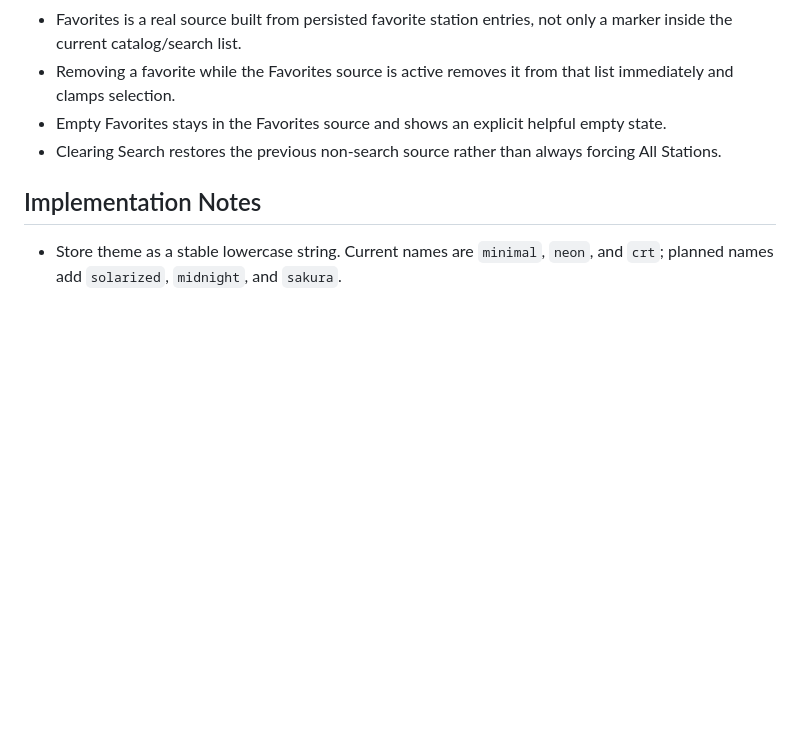
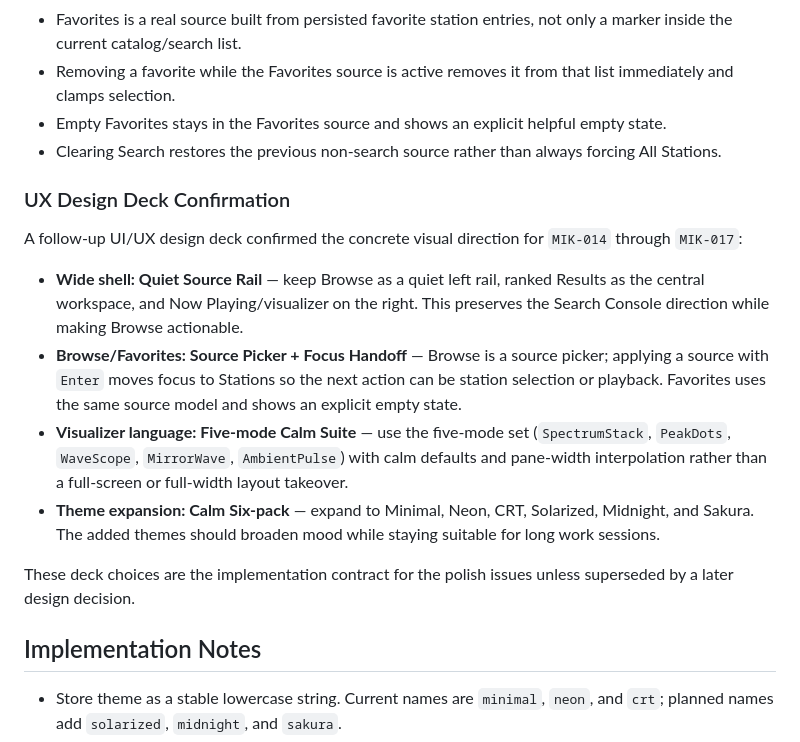
Before and after one commit to takemo101/wave-tui, a Markdown page: docs/ui-design-decisions.md, the part around the change. Rendered like a GitHub page; blank space fills up the shorter version.

Commit message:
docs: record UI UX deck selections
Document the selected UI/UX directions from the design deck as the implementation contract for MIK-014 through MIK-017.

```diff
--- a/docs/ui-design-decisions.md
+++ b/docs/ui-design-decisions.md
@@ -114,6 +114,29 @@ Implications:
 - Clearing Search restores the previous non-search source rather than always
   forcing All Stations.
 
+### UX Design Deck Confirmation
+
+A follow-up UI/UX design deck confirmed the concrete visual direction for
+`MIK-014` through `MIK-017`:
+
+- **Wide shell: Quiet Source Rail** — keep Browse as a quiet left rail, ranked
+  Results as the central workspace, and Now Playing/visualizer on the right.
+  This preserves the Search Console direction while making Browse actionable.
+- **Browse/Favorites: Source Picker + Focus Handoff** — Browse is a source
+  picker; applying a source with `Enter` moves focus to Stations so the next
+  action can be station selection or playback. Favorites uses the same source
+  model and shows an explicit empty state.
+- **Visualizer language: Five-mode Calm Suite** — use the five-mode set
+  (`SpectrumStack`, `PeakDots`, `WaveScope`, `MirrorWave`, `AmbientPulse`) with
+  calm defaults and pane-width interpolation rather than a full-screen or
+  full-width layout takeover.
+- **Theme expansion: Calm Six-pack** — expand to Minimal, Neon, CRT, Solarized,
+  Midnight, and Sakura. The added themes should broaden mood while staying
+  suitable for long work sessions.
+
+These deck choices are the implementation contract for the polish issues unless
+superseded by a later design decision.
+
 ## Implementation Notes
 
 - Store theme as a stable lowercase string. Current names are `minimal`, `neon`,
```
